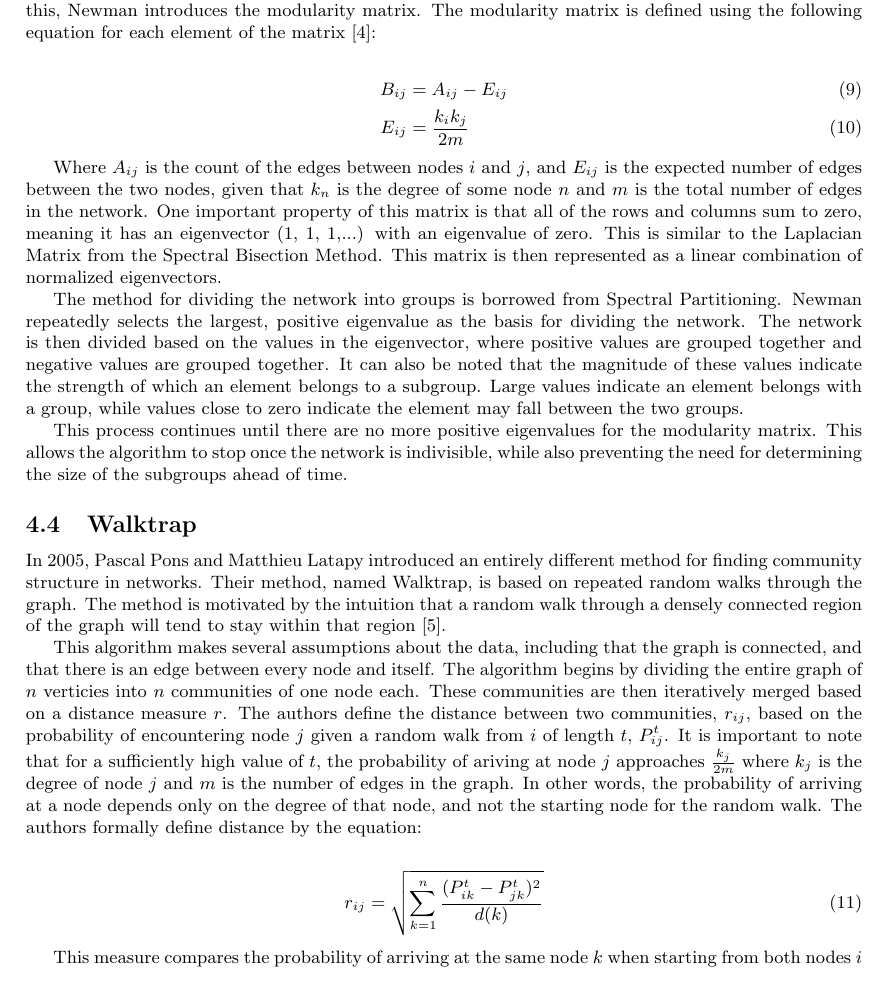
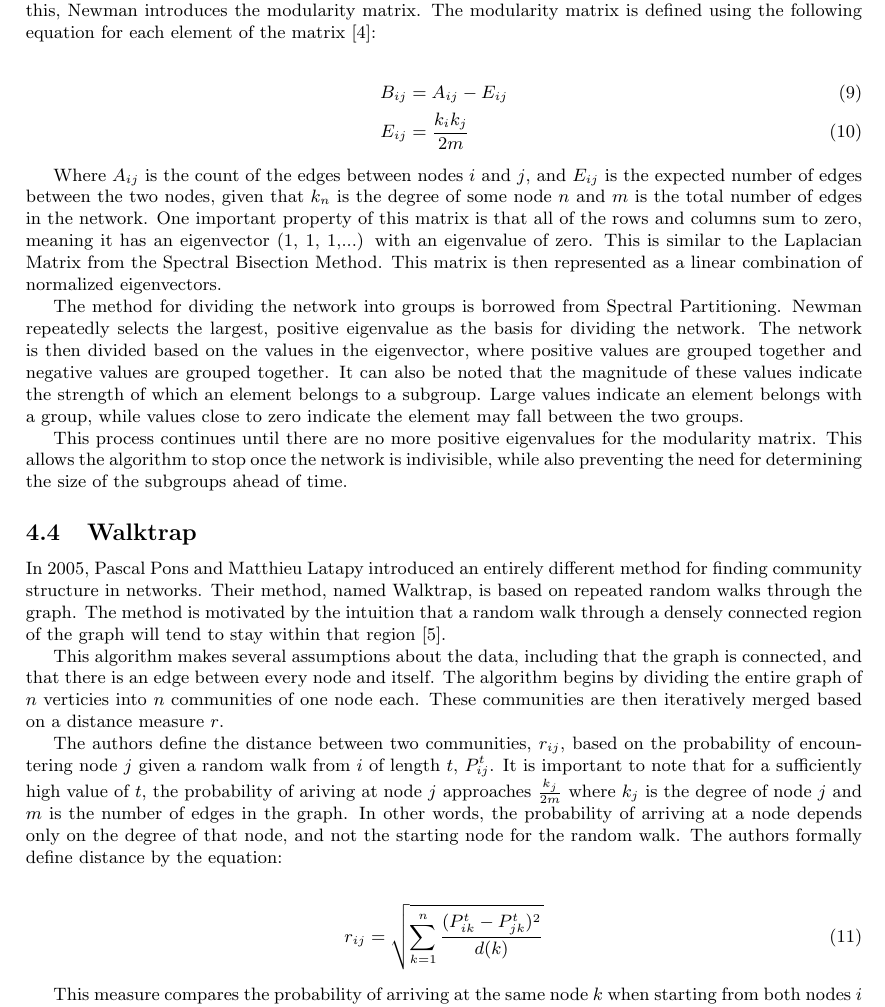
Before and after one commit to jakecarlson1/community-finding, a LaTeX document (report/project-report.tex): part of page 6 of 8, cut so that both start at the same text. Compiled offline with pdfLaTeX.

Commit message:
Add todo notes

```diff
--- a/report/project-report.tex
+++ b/report/project-report.tex
@@ -129,7 +132,10 @@ Several algorithms have been introduced to mine communities from connection info
     \subsection{Walktrap}
     In 2005, Pascal Pons and Matthieu Latapy introduced an entirely different method for finding community structure in networks. Their method, named Walktrap, is based on repeated random walks through the graph. The method is motivated by the intuition that a random walk through a densely connected region of the graph will tend to stay within that region \cite{10.1007/11569596_31}.
     \par
-    This algorithm makes several assumptions about the data, including that the graph is connected, and that there is an edge between every node and itself. The algorithm begins by dividing the entire graph of $n$ verticies into $n$ communities of one node each. These communities are then iteratively merged based on a distance measure $r$. The authors define the distance between two communities, $r_{ij}$, based on the probability of encountering node $j$ given a random walk from $i$ of length $t$, $P^t_{ij}$. It is important to note that for a sufficiently high value of $t$, the probability of ariving at node $j$ approaches $\frac{k_j}{2m}$ where $k_j$ is the degree of node $j$ and $m$ is the number of edges in the graph. In other words, the probability of arriving at a node depends only on the degree of that node, and not the starting node for the random walk. The authors formally define distance by the equation:
+    This algorithm makes several assumptions about the data, including that the graph is connected, and that there is an edge between every node and itself. The algorithm begins by dividing the entire graph of $n$ verticies into $n$ communities of one node each. These communities are then iteratively merged based on a distance measure $r$.
+    \par
+    % TODO: talk about transition matrix P
+    The authors define the distance between two communities, $r_{ij}$, based on the probability of encountering node $j$ given a random walk from $i$ of length $t$, $P^t_{ij}$. It is important to note that for a sufficiently high value of $t$, the probability of ariving at node $j$ approaches $\frac{k_j}{2m}$ where $k_j$ is the degree of node $j$ and $m$ is the number of edges in the graph. In other words, the probability of arriving at a node depends only on the degree of that node, and not the starting node for the random walk. The authors formally define distance by the equation:
 
     \begin{align}
         r_{ij} &= \sqrt{\sum^n_{k=1}{\frac{(P^t_{ik} - P^t_{jk})^2}{d(k)}}}
```
Also changed, not shown: report/project-report.tex (5 more changed lines).
